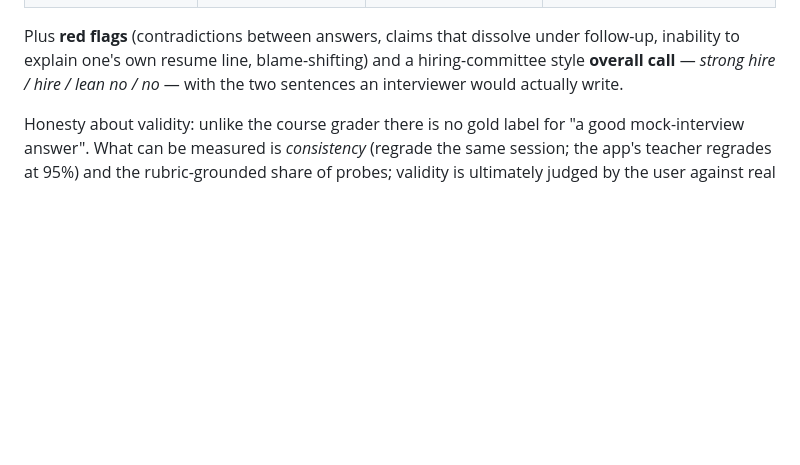
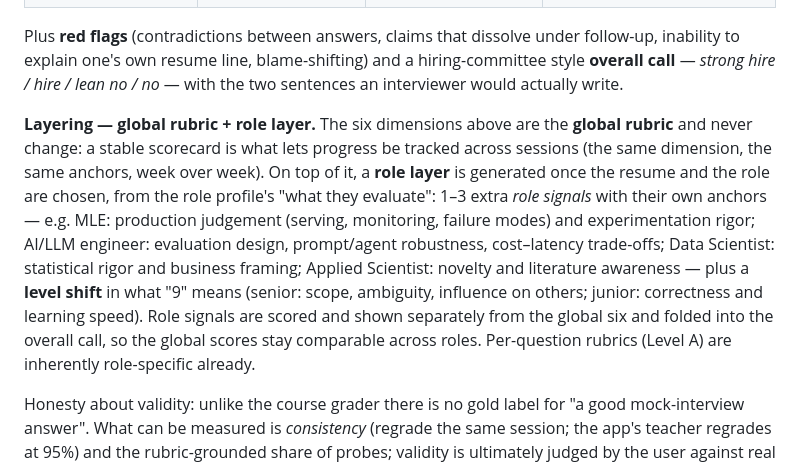
Before and after one commit to chenyufang-data/mle-aie-interview-coach, a Markdown page: docs/mock_interview_plan.md, the part around one of its changes. Rendered like a GitHub page; blank space fills up the shorter version.

```diff
--- a/docs/mock_interview_plan.md
+++ b/docs/mock_interview_plan.md
@@ -447,6 +482,22 @@ Plus **red flags** (contradictions between answers, claims that dissolve
 under follow-up, inability to explain one's own resume line, blame-shifting)
 and a hiring-committee style **overall call** — *strong hire / hire / lean
 no / no* — with the two sentences an interviewer would actually write.
+
+**Layering — global rubric + role layer.** The six dimensions above are the
+**global rubric** and never change: a stable scorecard is what lets progress
+be tracked across sessions (the same dimension, the same anchors, week over
+week). On top of it, a **role layer** is generated once the resume and the
+role are chosen, from the role profile's "what they evaluate": 1–3 extra
+*role signals* with their own anchors — e.g. MLE: production judgement
+(serving, monitoring, failure modes) and experimentation rigor; AI/LLM
+engineer: evaluation design, prompt/agent robustness, cost–latency
+trade-offs; Data Scientist: statistical rigor and business framing; Applied
+Scientist: novelty and literature awareness — plus a **level shift** in what
+"9" means (senior: scope, ambiguity, influence on others; junior: correctness
+and learning speed). Role signals are scored and shown separately from the
+global six and folded into the overall call, so the global scores stay
+comparable across roles. Per-question rubrics (Level A) are inherently
+role-specific already.
 
 Honesty about validity: unlike the course grader there is no gold label for
 "a good mock-interview answer". What can be measured is *consistency*
```
Also changed, not shown: other parts of docs/mock_interview_plan.md (+36 -1 lines).
